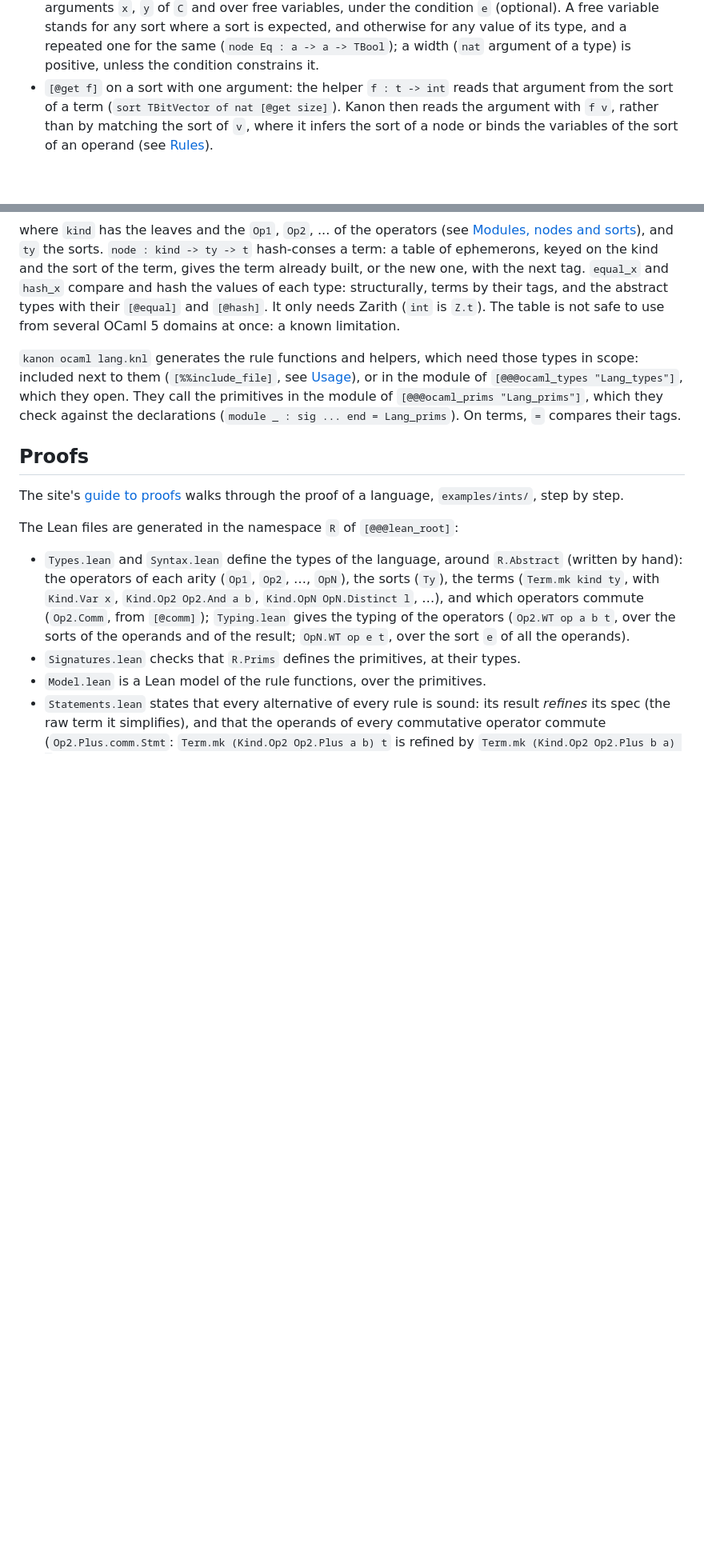
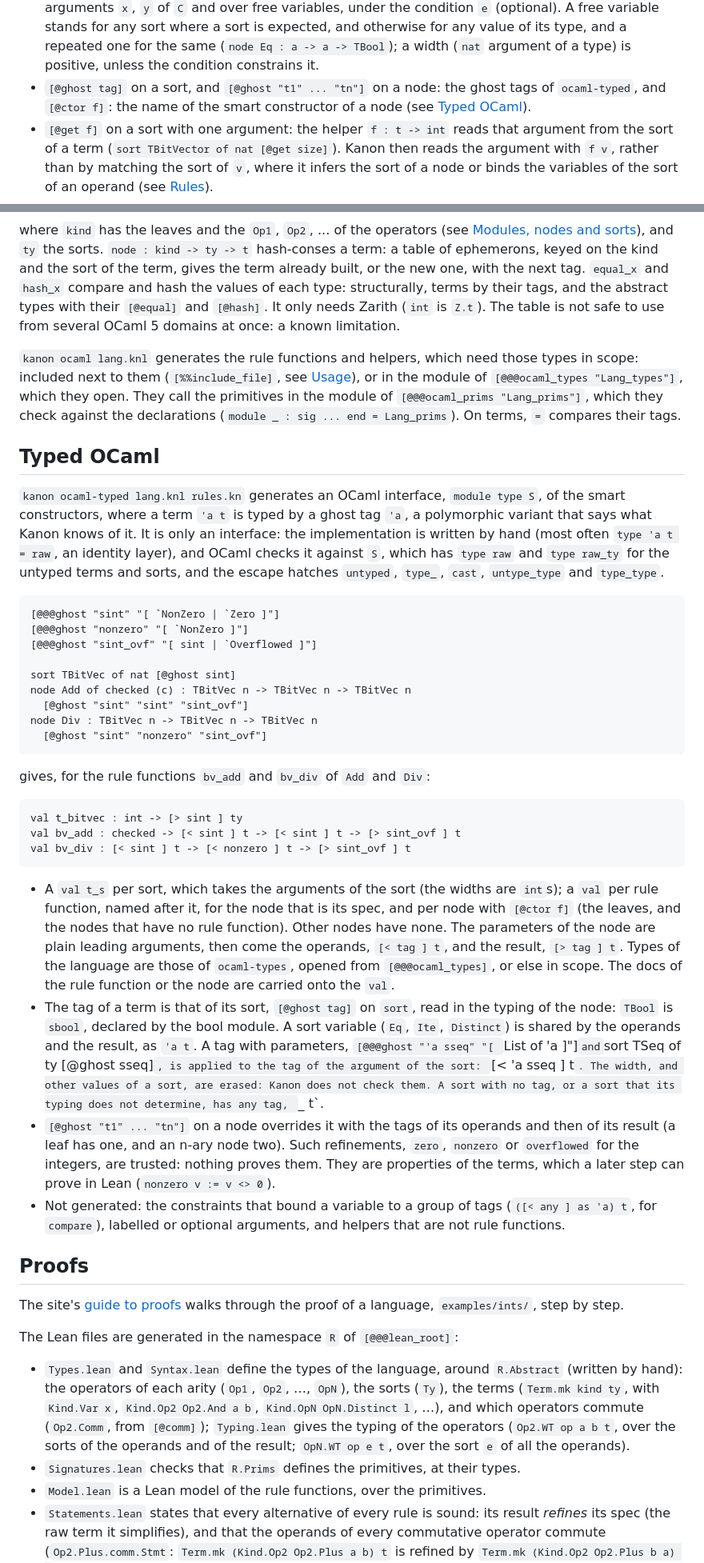
Before and after one commit to N1ark/kanon, a Markdown page: README.md, 2 parts joined by grey strips. Shown at 80% size. Drawn GitHub-style; blank space fills up the shorter version.

Commit message:
Document the ocaml-typed backend and the ghost attributes
Co-Authored-By: Claude Sonnet 5.5 <noreply@anthropic.com>
Claude-Session: https://claude.ai/code/session_01YRXWLNUvZtDKcpNpfcsdsx

````diff
--- a/README.md
+++ b/README.md
@@ -169,6 +171,9 @@ integers, `true` and `false`, or strings for anything else (`[@fold f_add]`,
   value of its type, and a repeated one for the same (`node Eq : a -> a ->
   TBool`); a width (`nat` argument of a type) is positive, unless the condition
   constrains it.
+- `[@ghost tag]` on a sort, and `[@ghost "t1" ... "tn"]` on a node: the ghost
+  tags of `ocaml-typed`, and `[@ctor f]`: the name of the smart constructor of a
+  node (see [Typed OCaml](#typed-ocaml)).
 - `[@get f]` on a sort with one argument: the helper `f : t -> int` reads that
   argument from the sort of a term (`sort TBitVector of nat [@get size]`). Kanon then
   reads the argument with `f v`, rather than by matching the sort of `v`,
@@ -430,6 +439,61 @@ those types in scope: included next to them (`[%%include_file]`, see
 they open. They call the primitives in the module of
 `[@@@ocaml_prims "Lang_prims"]`, which they check against the declarations
 (`module _ : sig ... end = Lang_prims`). On terms, `=` compares their tags.
+
+## Typed OCaml
+
+`kanon ocaml-typed lang.knl rules.kn` generates an OCaml interface, `module
+type S`, of the smart constructors, where a term `'a t` is typed by a ghost
+tag `'a`, a polymorphic variant that says what Kanon knows of it. It is only an
+interface: the implementation is written by hand (most often `type 'a t = raw`,
+an identity layer), and OCaml checks it against `S`, which has `type raw` and
+`type raw_ty` for the untyped terms and sorts, and the escape hatches `untyped`,
+`type_`, `cast`, `untype_type` and `type_type`.
+
+```ocaml
+[@@@ghost "sint" "[ `NonZero | `Zero ]"]
+[@@@ghost "nonzero" "[ `NonZero ]"]
+[@@@ghost "sint_ovf" "[ sint | `Overflowed ]"]
+
+sort TBitVec of nat [@ghost sint]
+node Add of checked (c) : TBitVec n -> TBitVec n -> TBitVec n
+  [@ghost "sint" "sint" "sint_ovf"]
+node Div : TBitVec n -> TBitVec n -> TBitVec n
+  [@ghost "sint" "nonzero" "sint_ovf"]
+```
+
+gives, for the rule functions `bv_add` and `bv_div` of `Add` and `Div`:
+
+```ocaml
+val t_bitvec : int -> [> sint ] ty
+val bv_add : checked -> [< sint ] t -> [< sint ] t -> [> sint_ovf ] t
+val bv_div : [< sint ] t -> [< nonzero ] t -> [> sint_ovf ] t
+```
+
+- A `val t_s` per sort, which takes the arguments of the sort (the widths are
+  `int`s); a `val` per rule function, named after it, for the node that is its
+  spec, and per node with `[@ctor f]` (the leaves, and the nodes that have no
+  rule function). Other nodes have none. The parameters of the node are plain
+  leading arguments, then come the operands, `[< tag ] t`, and the result,
+  `[> tag ] t`. Types of the language are those of `ocaml-types`, opened from
+  `[@@@ocaml_types]`, or else in scope. The docs of the rule function or the
+  node are carried onto the `val`.
+- The tag of a term is that of its sort, `[@ghost tag]` on `sort`, read in the
+  typing of the node: `TBool` is `sbool`, declared by the bool module. A sort
+  variable (`Eq`, `Ite`, `Distinct`) is shared by the operands and the result,
+  as `'a t`. A tag with parameters, `[@@@ghost "'a sseq" "[ `List of 'a ]"]` and
+  `sort TSeq of ty [@ghost sseq]`, is applied to the tag of the argument
+  of the sort: `[< 'a sseq ] t`. The width, and other values of a sort, are
+  erased: Kanon does not check them. A sort with no tag, or a sort that its
+  typing does not determine, has any tag, `_ t`.
+- `[@ghost "t1" ... "tn"]` on a node overrides it with the tags of its operands
+  and then of its result (a leaf has one, and an n-ary node two). Such
+  refinements, `zero`, `nonzero` or `overflowed` for the integers, are trusted:
+  nothing proves them. They are properties of the terms, which a later step
+  can prove in Lean (`nonzero v := v <> 0`).
+- Not generated: the constraints that bound a variable to a group of tags
+  (`([< any ] as 'a) t`, for `compare`), labelled or optional arguments, and
+  helpers that are not rule functions.
 
 ## Proofs
 
````
Also changed, not shown: other parts of README.md (+6 -0 lines), CHANGELOG.md (+1 -0 lines).
